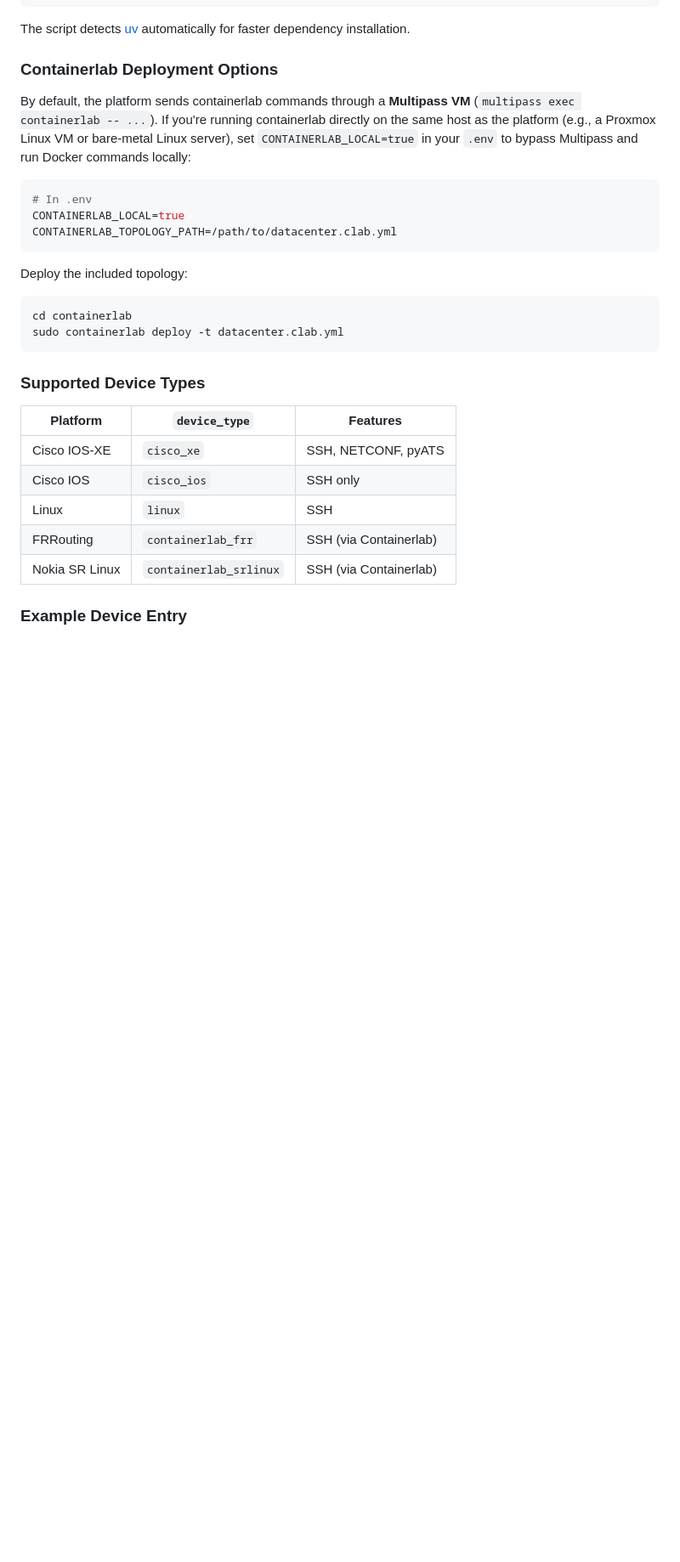
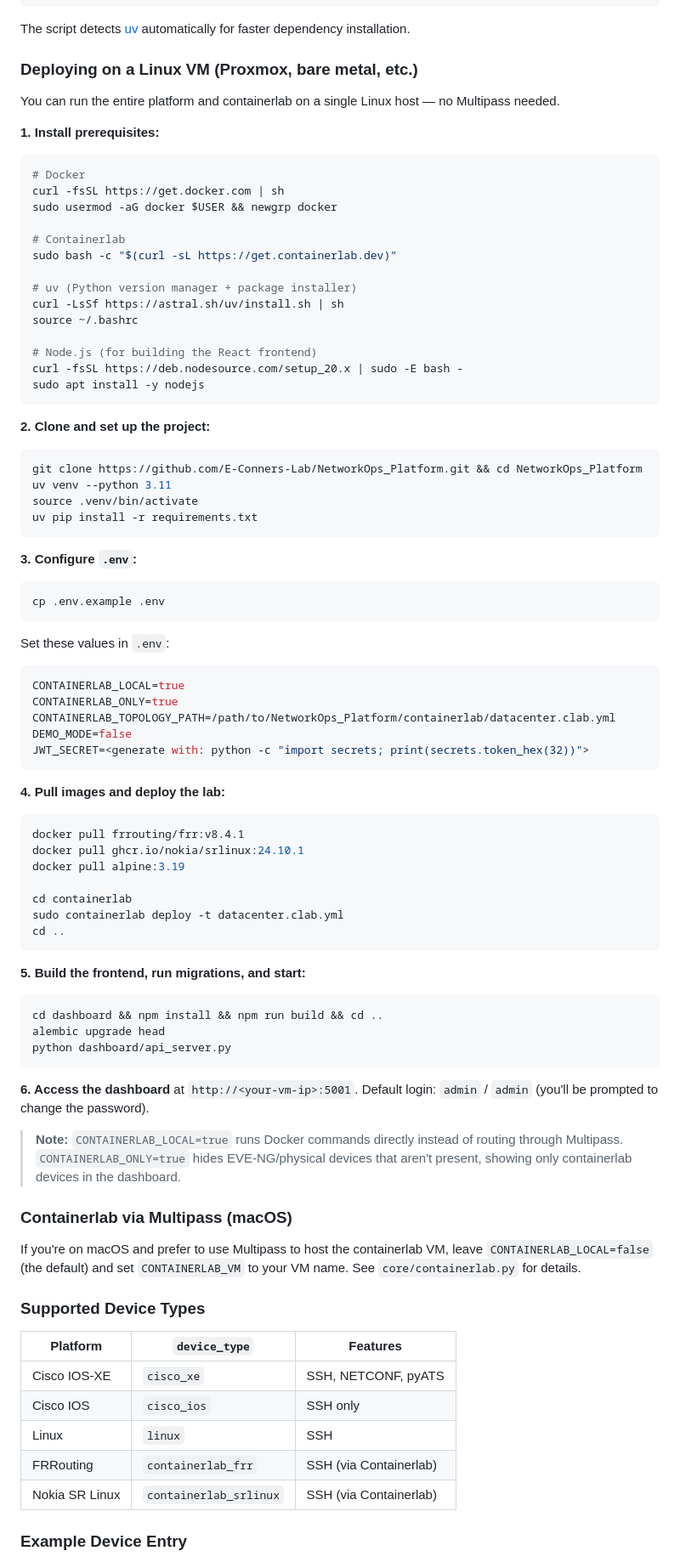
Before and after one commit to E-Conners-Lab/NetworkOps_Platform, a Markdown page: README.md, the part around the change. Shown at 85% size. GitHub-like rendering; blank space fills up the shorter version.

Commit message:
Add complete Linux VM / Proxmox setup guide to README
Step-by-step instructions covering Docker, containerlab, uv, Node.js,
.env configuration, and frontend build. Covers everything needed to go
from a fresh Ubuntu VM to a running dashboard with containerlab devices.

Co-Authored-By: Claude Opus 4.6 (1M context) <noreply@anthropic.com>

````diff
--- a/README.md
+++ b/README.md
@@ -371,22 +371,81 @@ Use the quickstart script to configure NetworkOps for your own network devices:
 
 The script detects [uv](https://docs.astral.sh/uv/) automatically for faster dependency installation.
 
-### Containerlab Deployment Options
+### Deploying on a Linux VM (Proxmox, bare metal, etc.)
 
-By default, the platform sends containerlab commands through a **Multipass VM** (`multipass exec containerlab -- ...`). If you're running containerlab directly on the same host as the platform (e.g., a Proxmox Linux VM or bare-metal Linux server), set `CONTAINERLAB_LOCAL=true` in your `.env` to bypass Multipass and run Docker commands locally:
+You can run the entire platform and containerlab on a single Linux host — no Multipass needed.
+
+**1. Install prerequisites:**
 
 ```bash
-# In .env
-CONTAINERLAB_LOCAL=true
-CONTAINERLAB_TOPOLOGY_PATH=/path/to/datacenter.clab.yml
+# Docker
+curl -fsSL https://get.docker.com | sh
+sudo usermod -aG docker $USER && newgrp docker
+
+# Containerlab
+sudo bash -c "$(curl -sL https://get.containerlab.dev)"
+
+# uv (Python version manager + package installer)
+curl -LsSf https://astral.sh/uv/install.sh | sh
+source ~/.bashrc
+
+# Node.js (for building the React frontend)
+curl -fsSL https://deb.nodesource.com/setup_20.x | sudo -E bash -
+sudo apt install -y nodejs
 ```
 
-Deploy the included topology:
+**2. Clone and set up the project:**
 
 ```bash
+git clone https://github.com/E-Conners-Lab/NetworkOps_Platform.git && cd NetworkOps_Platform
+uv venv --python 3.11
+source .venv/bin/activate
+uv pip install -r requirements.txt
+```
+
+**3. Configure `.env`:**
+
+```bash
+cp .env.example .env
+```
+
+Set these values in `.env`:
+
+```bash
+CONTAINERLAB_LOCAL=true
+CONTAINERLAB_ONLY=true
+CONTAINERLAB_TOPOLOGY_PATH=/path/to/NetworkOps_Platform/containerlab/datacenter.clab.yml
+DEMO_MODE=false
+JWT_SECRET=<generate with: python -c "import secrets; print(secrets.token_hex(32))">
+```
+
+**4. Pull images and deploy the lab:**
+
+```bash
+docker pull frrouting/frr:v8.4.1
+docker pull ghcr.io/nokia/srlinux:24.10.1
+docker pull alpine:3.19
+
 cd containerlab
 sudo containerlab deploy -t datacenter.clab.yml
+cd ..
 ```
+
+**5. Build the frontend, run migrations, and start:**
+
+```bash
+cd dashboard && npm install && npm run build && cd ..
+alembic upgrade head
+python dashboard/api_server.py
+```
+
+**6. Access the dashboard** at `http://<your-vm-ip>:5001`. Default login: `admin` / `admin` (you'll be prompted to change the password).
+
+> **Note:** `CONTAINERLAB_LOCAL=true` runs Docker commands directly instead of routing through Multipass. `CONTAINERLAB_ONLY=true` hides EVE-NG/physical devices that aren't present, showing only containerlab devices in the dashboard.
+
+### Containerlab via Multipass (macOS)
+
+If you're on macOS and prefer to use Multipass to host the containerlab VM, leave `CONTAINERLAB_LOCAL=false` (the default) and set `CONTAINERLAB_VM` to your VM name. See `core/containerlab.py` for details.
 
 ### Supported Device Types
 
````
